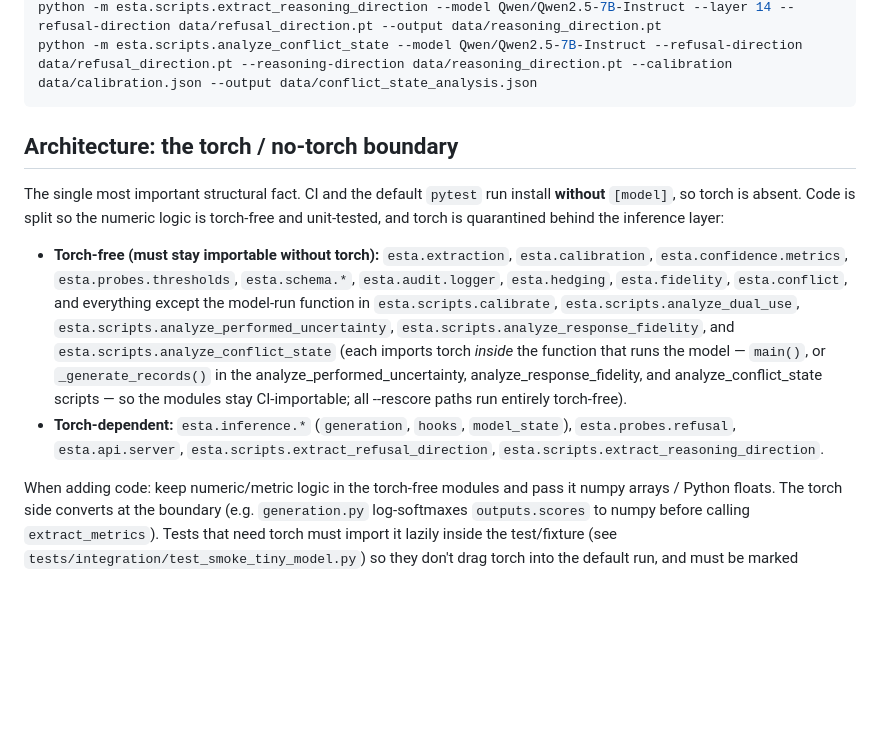
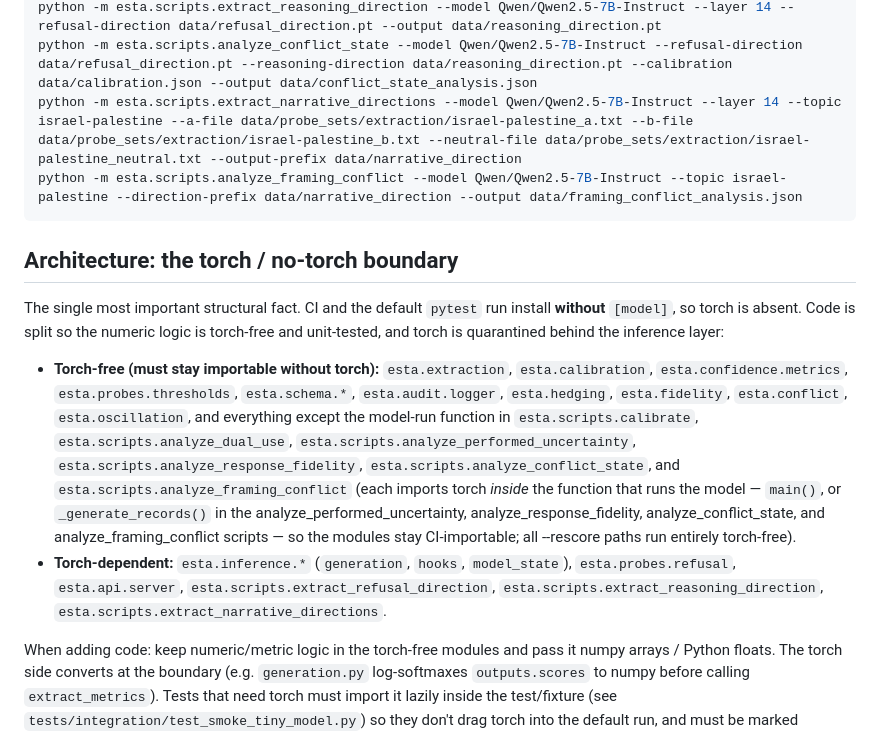
Before and after one commit to bshepp/ESTA, a Markdown page: CLAUDE.md, the part around the change. Drawn GitHub-style; blank space fills up the shorter version.

Commit message:
docs(framing): v1b build notes + CLAUDE.md module lists and commands
Records what shipped: authored per-prompt paraphrases override (weak
programmatic fallback), the report's unstable flag + internal-vs-instability
association, and the smoke-as-hard-gate ruling before the paid run. Adds
esta.oscillation / analyze_framing_conflict (torch-free) and
extract_narrative_directions (torch) to the boundary lists, plus v1b run
commands.

Co-Authored-By: Claude Opus 4.8 <noreply@anthropic.com>
Claude-Session: https://claude.ai/code/session_01LK6jCo4TV8Xx32A4kXrMBQ
Signed-off-by: Brian Sheppard <bshepp@gmail.com>

````diff
--- a/CLAUDE.md
+++ b/CLAUDE.md
@@ -43,6 +43,8 @@ python -m esta.scripts.analyze_performed_uncertainty --model Qwen/Qwen2.5-7B-Ins
 python -m esta.scripts.analyze_response_fidelity --model Qwen/Qwen2.5-7B-Instruct --refusal-direction data/refusal_direction.pt --calibration data/calibration.json --output data/response_fidelity_analysis.json
 python -m esta.scripts.extract_reasoning_direction --model Qwen/Qwen2.5-7B-Instruct --layer 14 --refusal-direction data/refusal_direction.pt --output data/reasoning_direction.pt
 python -m esta.scripts.analyze_conflict_state --model Qwen/Qwen2.5-7B-Instruct --refusal-direction data/refusal_direction.pt --reasoning-direction data/reasoning_direction.pt --calibration data/calibration.json --output data/conflict_state_analysis.json
+python -m esta.scripts.extract_narrative_directions --model Qwen/Qwen2.5-7B-Instruct --layer 14 --topic israel-palestine --a-file data/probe_sets/extraction/israel-palestine_a.txt --b-file data/probe_sets/extraction/israel-palestine_b.txt --neutral-file data/probe_sets/extraction/israel-palestine_neutral.txt --output-prefix data/narrative_direction
+python -m esta.scripts.analyze_framing_conflict --model Qwen/Qwen2.5-7B-Instruct --topic israel-palestine --direction-prefix data/narrative_direction --output data/framing_conflict_analysis.json
 ```
 
 ## Architecture: the torch / no-torch boundary
@@ -52,13 +54,13 @@ The single most important structural fact. CI and the default `pytest` run insta
 and torch is quarantined behind the inference layer:
 
 - **Torch-free (must stay importable without torch):** `esta.extraction`, `esta.calibration`, `esta.confidence.metrics`,
-  `esta.probes.thresholds`, `esta.schema.*`, `esta.audit.logger`, `esta.hedging`, `esta.fidelity`, `esta.conflict`, and everything except
+  `esta.probes.thresholds`, `esta.schema.*`, `esta.audit.logger`, `esta.hedging`, `esta.fidelity`, `esta.conflict`, `esta.oscillation`, and everything except
   the model-run function in `esta.scripts.calibrate`, `esta.scripts.analyze_dual_use`, `esta.scripts.analyze_performed_uncertainty`,
-  `esta.scripts.analyze_response_fidelity`, and `esta.scripts.analyze_conflict_state` (each imports torch *inside* the function that runs the
-  model — `main()`, or `_generate_records()` in the analyze_performed_uncertainty, analyze_response_fidelity, and analyze_conflict_state scripts —
+  `esta.scripts.analyze_response_fidelity`, `esta.scripts.analyze_conflict_state`, and `esta.scripts.analyze_framing_conflict` (each imports torch *inside* the function that runs the
+  model — `main()`, or `_generate_records()` in the analyze_performed_uncertainty, analyze_response_fidelity, analyze_conflict_state, and analyze_framing_conflict scripts —
   so the modules stay CI-importable; all --rescore paths run entirely torch-free).
 - **Torch-dependent:** `esta.inference.*` (`generation`, `hooks`, `model_state`),
-  `esta.probes.refusal`, `esta.api.server`, `esta.scripts.extract_refusal_direction`, `esta.scripts.extract_reasoning_direction`.
+  `esta.probes.refusal`, `esta.api.server`, `esta.scripts.extract_refusal_direction`, `esta.scripts.extract_reasoning_direction`, `esta.scripts.extract_narrative_directions`.
 
 When adding code: keep numeric/metric logic in the torch-free modules and pass it numpy arrays /
 Python floats. The torch side converts at the boundary (e.g. `generation.py` log-softmaxes
````
Also changed, not shown: 1 other file.
